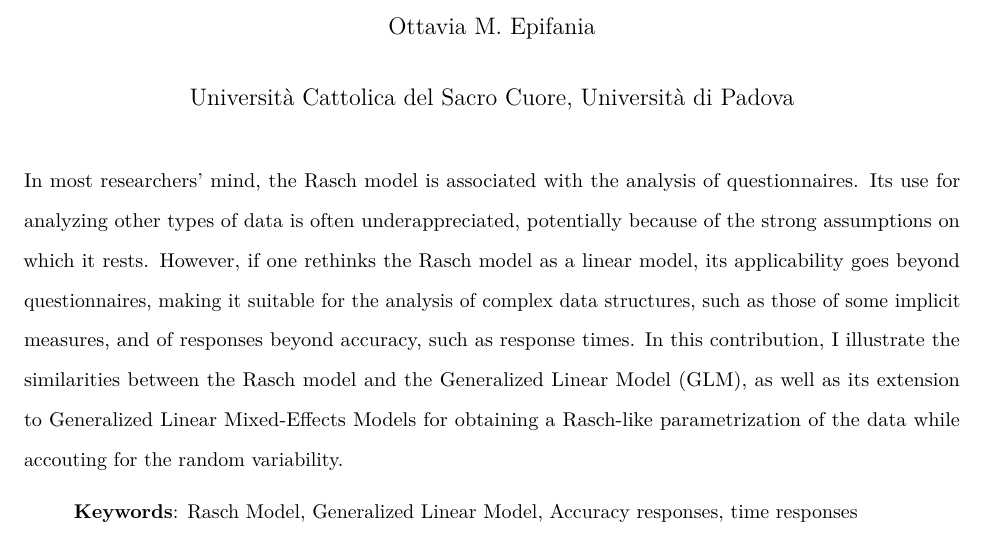
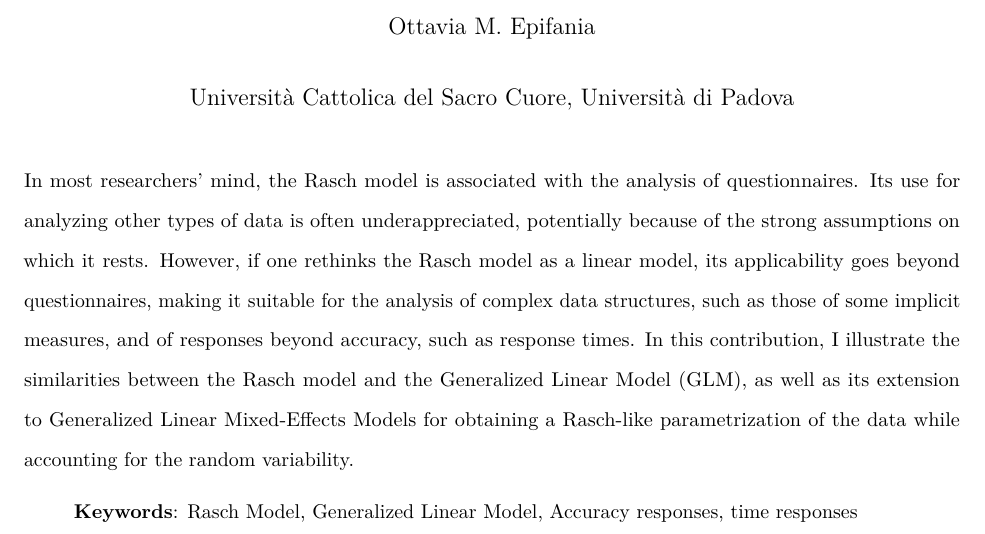
Before and after one commit to OttaviaE/AIP2022, an R Markdown document (abstract-Ottavia.Rmd): part of the page, cut so that both start at the same text. The pictures show the output file abstract-Ottavia.pdf that the author committed with the source.

````diff
--- a/abstract-Ottavia.Rmd
+++ b/abstract-Ottavia.Rmd
@@ -13,6 +13,6 @@
 knitr::opts_chunk$set(echo = TRUE)
 ```
 
-In most researchers' mind, the Rasch model is associated with the analysis of questionnaires. Its use for analyzing other types of data is often underappreciated, potentially because of the strong assumptions on which it rests. However, if one rethinks the Rasch model as a linear model, its applicability goes beyond questionnaires, making it suitable for the analysis of complex data structures, such as those of some implicit measures, and of responses beyond accuracy, such as response times. In this contribution, I illustrate the similarities between the Rasch model and the Generalized Linear Model (GLM), as well as its extension to Generalized Linear Mixed-Effects Models for obtaining a Rasch-like parametrization of the data while accouting for the random variability.
+In most researchers' mind, the Rasch model is associated with the analysis of questionnaires. Its use for analyzing other types of data is often underappreciated, potentially because of the strong assumptions on which it rests. However, if one rethinks the Rasch model as a linear model, its applicability goes beyond questionnaires, making it suitable for the analysis of complex data structures, such as those of some implicit measures, and of responses beyond accuracy, such as response times. In this contribution, I illustrate the similarities between the Rasch model and the Generalized Linear Model (GLM), as well as its extension to Generalized Linear Mixed-Effects Models for obtaining a Rasch-like parametrization of the data while accounting for the random variability.
 
 > **Keywords**: Rasch Model, Generalized Linear Model, Accuracy responses, time responses
````
Also changed, not shown: abstract-Ottavia.pdf.
